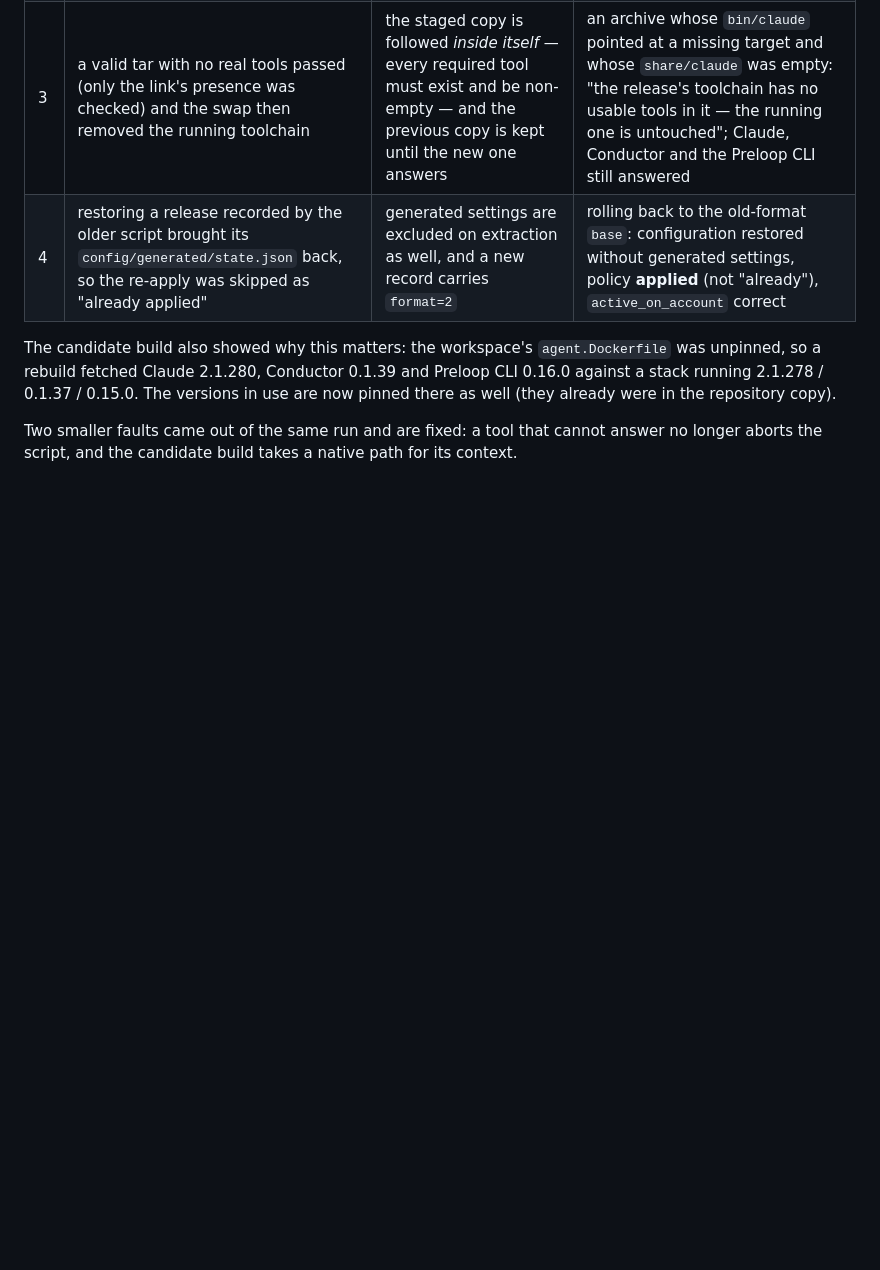
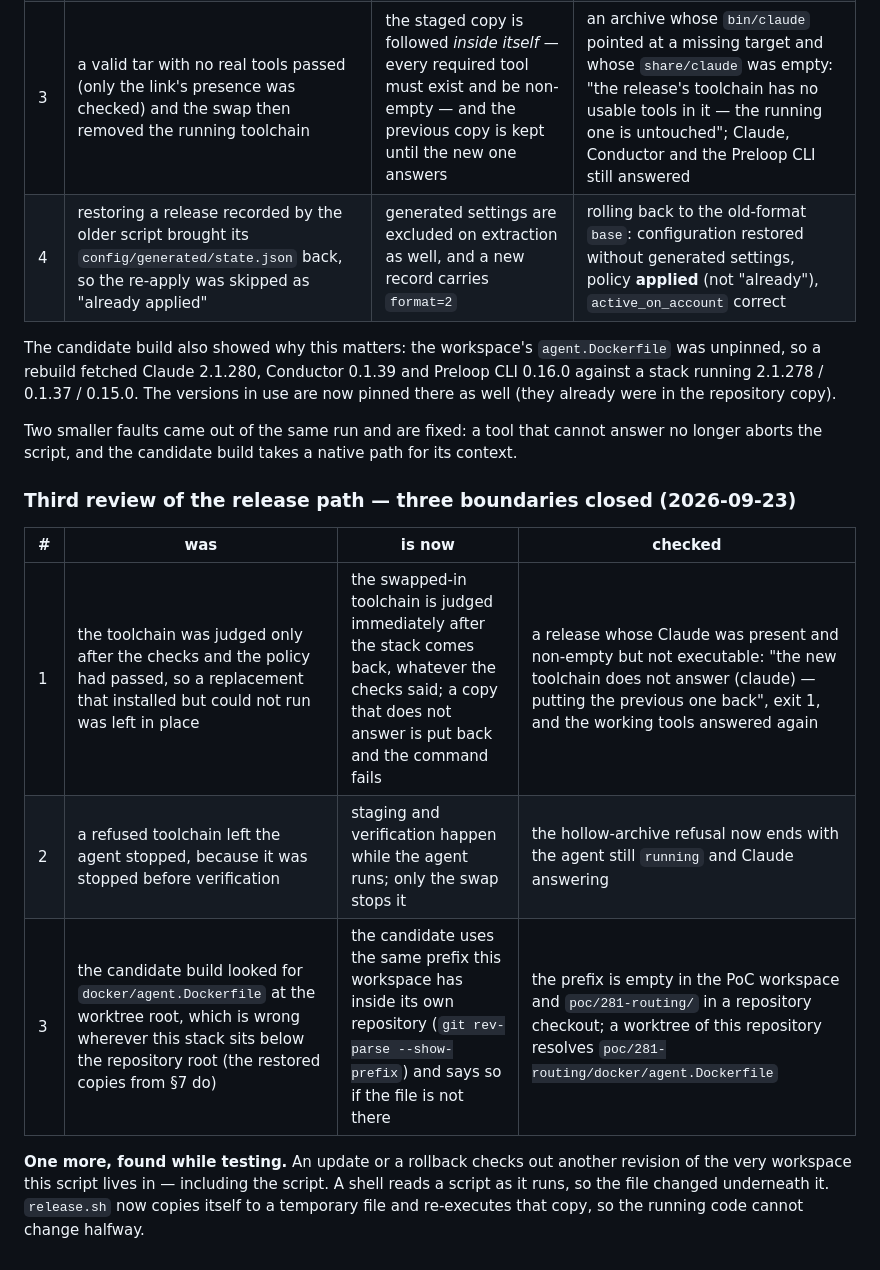
Before and after one commit to astro3141/agent-stack, a Markdown page: OPERATIONS.md, the part around the change. Drawn GitHub-style; blank space fills up the shorter version.

Commit message:
Record the third release-path review fixes
Co-Authored-By: Claude Opus 5 <noreply@anthropic.com>

```diff
--- a/OPERATIONS.md
+++ b/OPERATIONS.md
@@ -298,3 +298,16 @@ the repository copy).
 
 Two smaller faults came out of the same run and are fixed: a tool that cannot answer no longer
 aborts the script, and the candidate build takes a native path for its context.
+
+### Third review of the release path — three boundaries closed (2026-09-23)
+
+| # | was | is now | checked |
+|---|---|---|---|
+| 1 | the toolchain was judged only after the checks and the policy had passed, so a replacement that installed but could not run was left in place | the swapped-in toolchain is judged immediately after the stack comes back, whatever the checks said; a copy that does not answer is put back and the command fails | a release whose Claude was present and non-empty but not executable: "the new toolchain does not answer (claude) — putting the previous one back", exit 1, and the working tools answered again |
+| 2 | a refused toolchain left the agent stopped, because it was stopped before verification | staging and verification happen while the agent runs; only the swap stops it | the hollow-archive refusal now ends with the agent still `running` and Claude answering |
+| 3 | the candidate build looked for `docker/agent.Dockerfile` at the worktree root, which is wrong wherever this stack sits below the repository root (the restored copies from §7 do) | the candidate uses the same prefix this workspace has inside its own repository (`git rev-parse --show-prefix`) and says so if the file is not there | the prefix is empty in the PoC workspace and `poc/281-routing/` in a repository checkout; a worktree of this repository resolves `poc/281-routing/docker/agent.Dockerfile` |
+
+**One more, found while testing.** An update or a rollback checks out another revision of the very
+workspace this script lives in — including the script. A shell reads a script as it runs, so the
+file changed underneath it. `release.sh` now copies itself to a temporary file and re-executes that
+copy, so the running code cannot change halfway.
```
